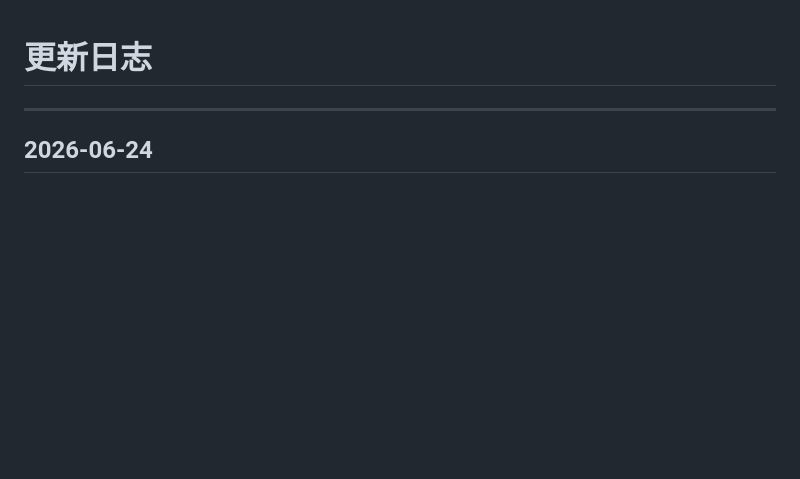
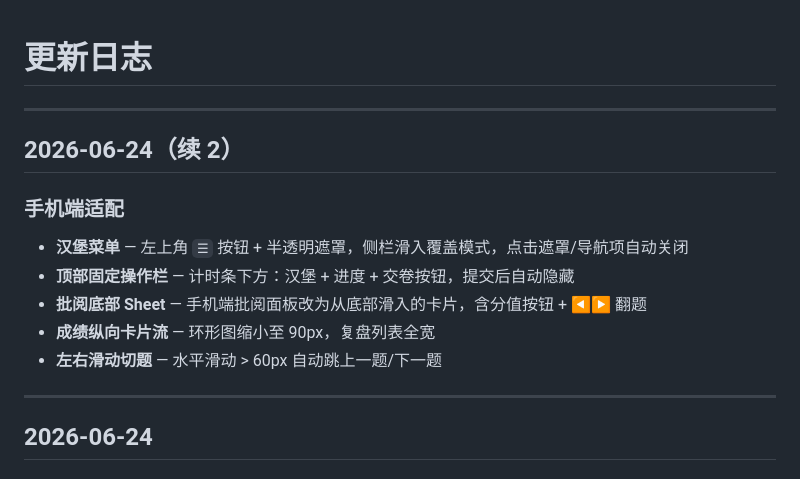
Before and after one commit to rayvin-lanjunwen/examgen, a Markdown page: CHANGELOG.md, the part around the change. Rendered like a GitHub page; blank space fills up the shorter version.

Commit message:
docs: 更新 CHANGELOG 手机端适配条目

```diff
--- a/CHANGELOG.md
+++ b/CHANGELOG.md
@@ -1,4 +1,15 @@
 # 更新日志
+
+---
+
+## 2026-06-24（续 2）
+
+### 手机端适配
+- **汉堡菜单** — 左上角 `☰` 按钮 + 半透明遮罩，侧栏滑入覆盖模式，点击遮罩/导航项自动关闭
+- **顶部固定操作栏** — 计时条下方：汉堡 + 进度 + 交卷按钮，提交后自动隐藏
+- **批阅底部 Sheet** — 手机端批阅面板改为从底部滑入的卡片，含分值按钮 + ◀▶ 翻题
+- **成绩纵向卡片流** — 环形图缩小至 90px，复盘列表全宽
+- **左右滑动切题** — 水平滑动 > 60px 自动跳上一题/下一题
 
 ---
 
```
